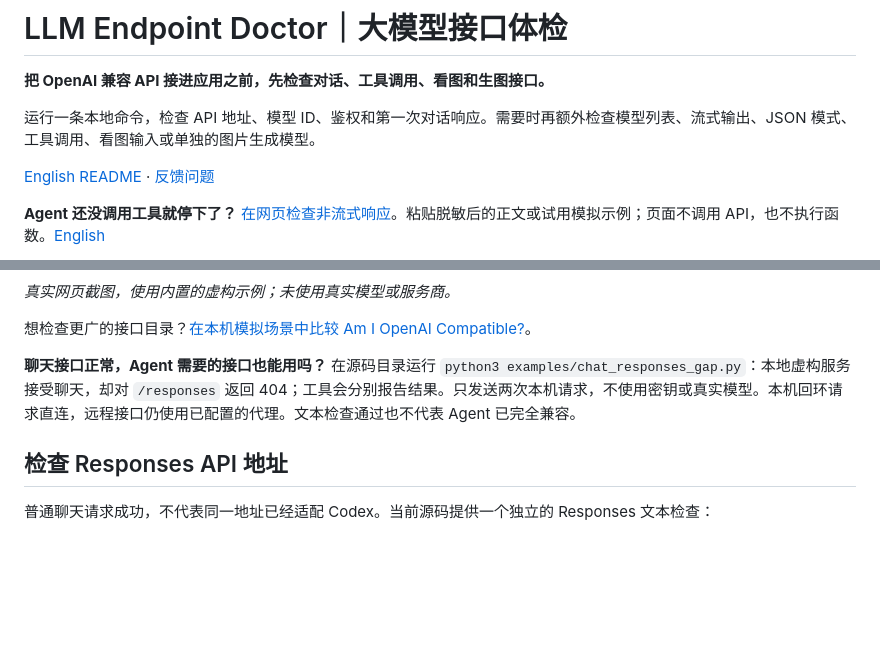
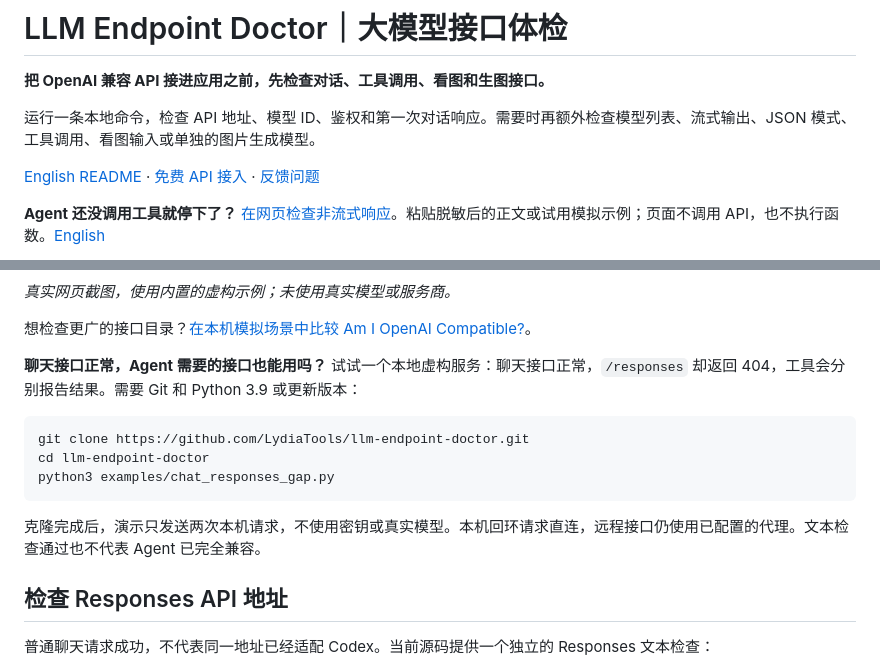
Before and after one commit to LydiaTools/llm-endpoint-doctor, a Markdown page: README.zh-CN.md, 2 parts joined by grey strips. Rendered like a GitHub page; blank space fills up the shorter version.

Commit message:
Make the API route example easier to try

````diff
--- a/README.zh-CN.md
+++ b/README.zh-CN.md
@@ -4,7 +4,7 @@
 
 运行一条本地命令，检查 API 地址、模型 ID、鉴权和第一次对话响应。需要时再额外检查模型列表、流式输出、JSON 模式、工具调用、看图输入或单独的图片生成模型。
 
-[English README](README.md) · [反馈问题](https://github.com/LydiaTools/llm-endpoint-doctor/issues)
+[English README](README.md) · [免费 API 接入](docs/free-api-setup.zh-CN.md) · [反馈问题](https://github.com/LydiaTools/llm-endpoint-doctor/issues)
 
 **Agent 还没调用工具就停下了？** [在网页检查非流式响应](https://lydiatools.github.io/llm-endpoint-doctor/?lang=zh)。粘贴脱敏后的正文或试用模拟示例；页面不调用 API，也不执行函数。[English](https://lydiatools.github.io/llm-endpoint-doctor/)
 
@@ -14,7 +14,15 @@
 
 想检查更广的接口目录？[在本机模拟场景中比较 Am I OpenAI Compatible?](docs/probe-comparison.zh-CN.md)。
 
-**聊天接口正常，Agent 需要的接口也能用吗？** 在源码目录运行 `python3 examples/chat_responses_gap.py`：本地虚构服务接受聊天，却对 `/responses` 返回 404；工具会分别报告结果。只发送两次本机请求，不使用密钥或真实模型。本机回环请求直连，远程接口仍使用已配置的代理。文本检查通过也不代表 Agent 已完全兼容。
+**聊天接口正常，Agent 需要的接口也能用吗？** 试试一个本地虚构服务：聊天接口正常，`/responses` 却返回 404，工具会分别报告结果。需要 Git 和 Python 3.9 或更新版本：
+
+```bash
+git clone https://github.com/LydiaTools/llm-endpoint-doctor.git
+cd llm-endpoint-doctor
+python3 examples/chat_responses_gap.py
+```
+
+克隆完成后，演示只发送两次本机请求，不使用密钥或真实模型。本机回环请求直连，远程接口仍使用已配置的代理。文本检查通过也不代表 Agent 已完全兼容。
 
 ## 检查 Responses API 地址
 
````
Also changed, not shown: README.md (+10 -2 lines).
